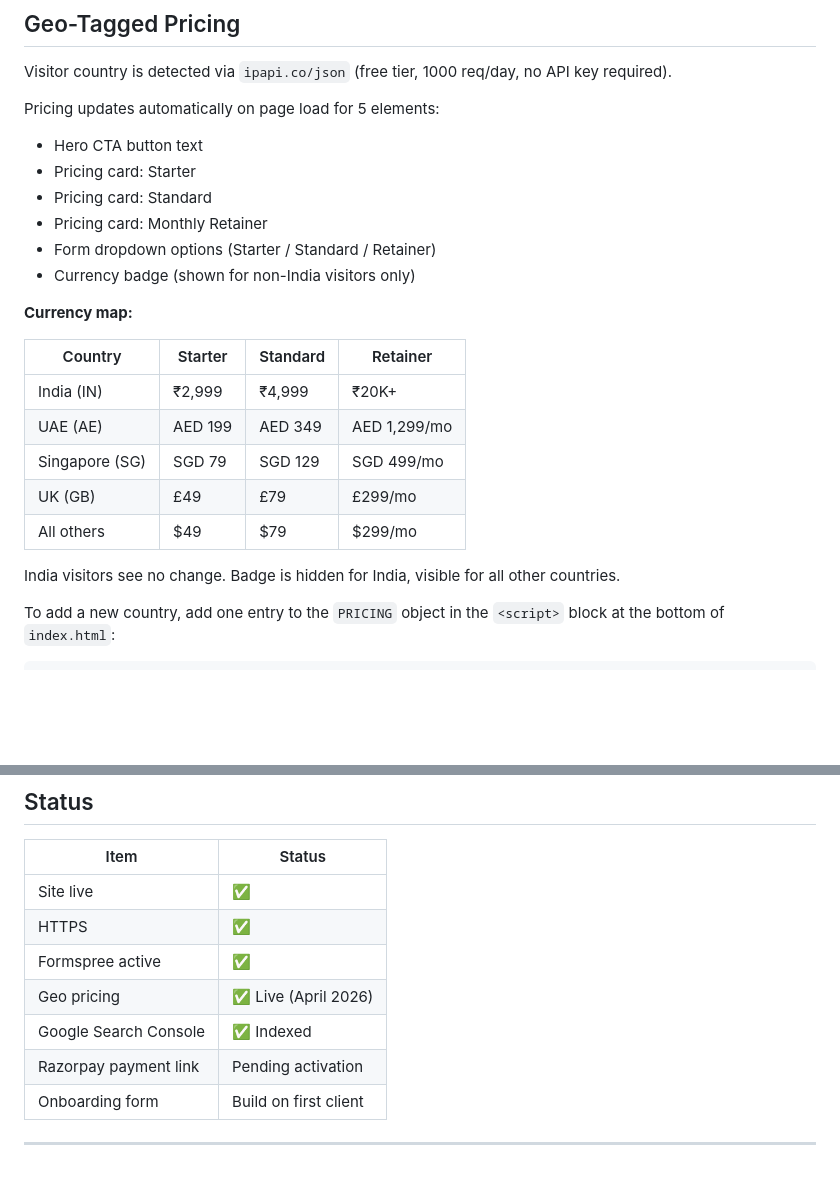
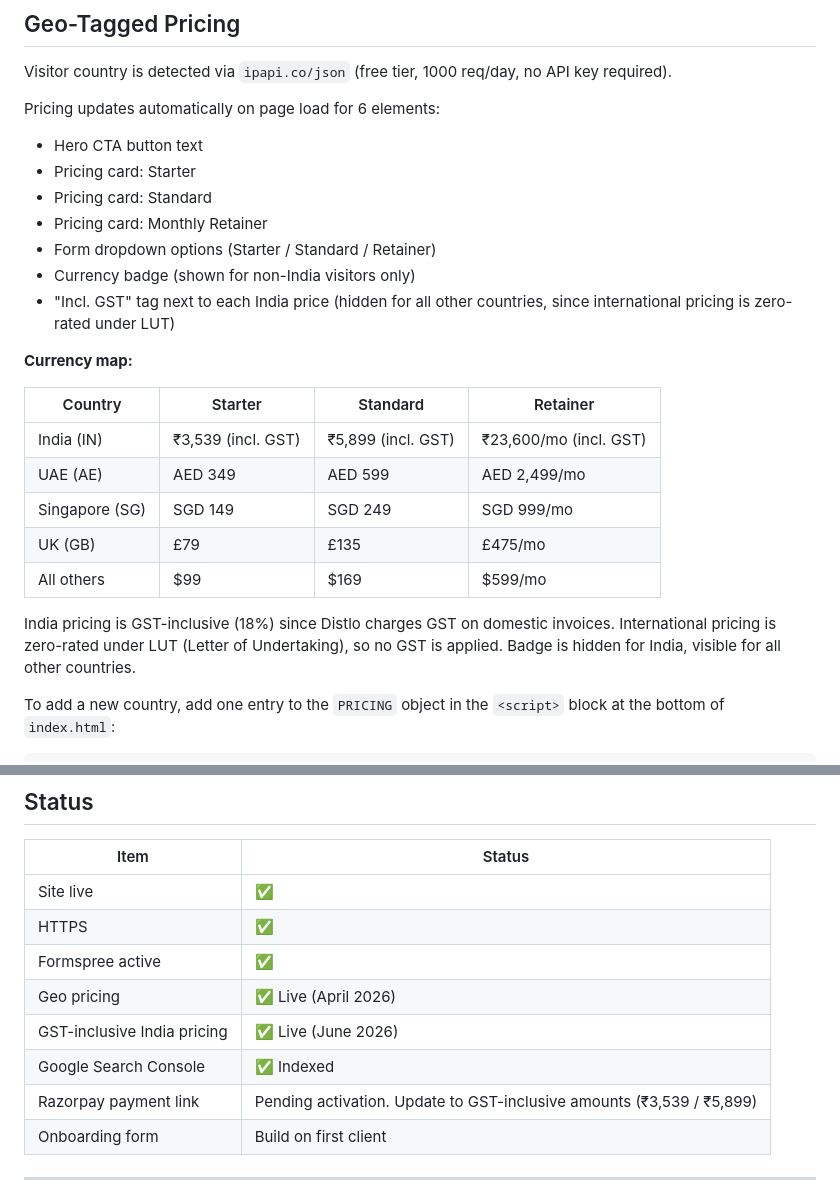
Before and after one commit to nora-ellis-ai/distlo-website, a Markdown page: README.md, 2 parts joined by grey strips. Drawn GitHub-style; blank space fills up the shorter version.

Commit message:
Update README — sync pricing table
Update README — sync pricing table with GST-inclusive India pricing

```diff
--- a/README.md
+++ b/README.md
@@ -44,25 +44,26 @@ Sections in order:
 
 Visitor country is detected via `ipapi.co/json` (free tier, 1000 req/day, no API key required).
 
-Pricing updates automatically on page load for 5 elements:
+Pricing updates automatically on page load for 6 elements:
 - Hero CTA button text
 - Pricing card: Starter
 - Pricing card: Standard
 - Pricing card: Monthly Retainer
 - Form dropdown options (Starter / Standard / Retainer)
 - Currency badge (shown for non-India visitors only)
+- "Incl. GST" tag next to each India price (hidden for all other countries, since international pricing is zero-rated under LUT)
 
 **Currency map:**
 
 | Country | Starter | Standard | Retainer |
 |---------|---------|----------|----------|
-| India (IN) | ₹2,999 | ₹4,999 | ₹20K+ |
-| UAE (AE) | AED 199 | AED 349 | AED 1,299/mo |
-| Singapore (SG) | SGD 79 | SGD 129 | SGD 499/mo |
-| UK (GB) | £49 | £79 | £299/mo |
-| All others | $49 | $79 | $299/mo |
+| India (IN) | ₹3,539 (incl. GST) | ₹5,899 (incl. GST) | ₹23,600/mo (incl. GST) |
+| UAE (AE) | AED 349 | AED 599 | AED 2,499/mo |
+| Singapore (SG) | SGD 149 | SGD 249 | SGD 999/mo |
+| UK (GB) | £79 | £135 | £475/mo |
+| All others | $99 | $169 | $599/mo |
 
-India visitors see no change. Badge is hidden for India, visible for all other countries.
+India pricing is GST-inclusive (18%) since Distlo charges GST on domestic invoices. International pricing is zero-rated under LUT (Letter of Undertaking), so no GST is applied. Badge is hidden for India, visible for all other countries.
 
 To add a new country, add one entry to the `PRICING` object in the `<script>` block at the bottom of `index.html`:
 
@@ -153,8 +154,9 @@ Remove [element] — short description
 | HTTPS | ✅ |
 | Formspree active | ✅ |
 | Geo pricing | ✅ Live (April 2026) |
+| GST-inclusive India pricing | ✅ Live (June 2026) |
 | Google Search Console | ✅ Indexed |
-| Razorpay payment link | Pending activation |
+| Razorpay payment link | Pending activation. Update to GST-inclusive amounts (₹3,539 / ₹5,899) |
 | Onboarding form | Build on first client |
 
 ---
```
